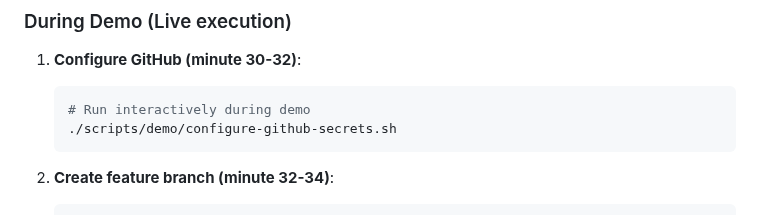
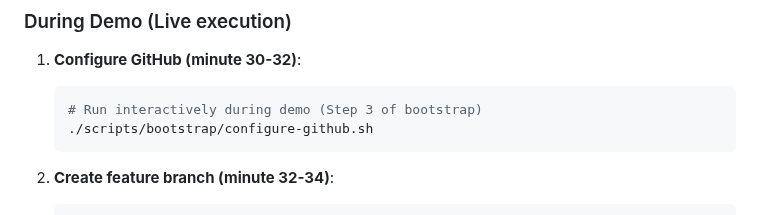
Before and after one commit to Celtikill/static-site, a Markdown page: scripts/demo/README.md, the part around the change. Drawn GitHub-style.

Commit message:
docs: demo doc updates to reflect script promotion

````diff
--- a/scripts/demo/README.md
+++ b/scripts/demo/README.md
@@ -122,8 +122,8 @@ All these paths are in `.gitignore` to prevent accidental commits of sensitive d
 
 1. **Configure GitHub (minute 30-32)**:
    ```bash
-   # Run interactively during demo
-   ./scripts/demo/configure-github-secrets.sh
+   # Run interactively during demo (Step 3 of bootstrap)
+   ./scripts/bootstrap/configure-github.sh
    ```
 
 2. **Create feature branch (minute 32-34)**:
````
